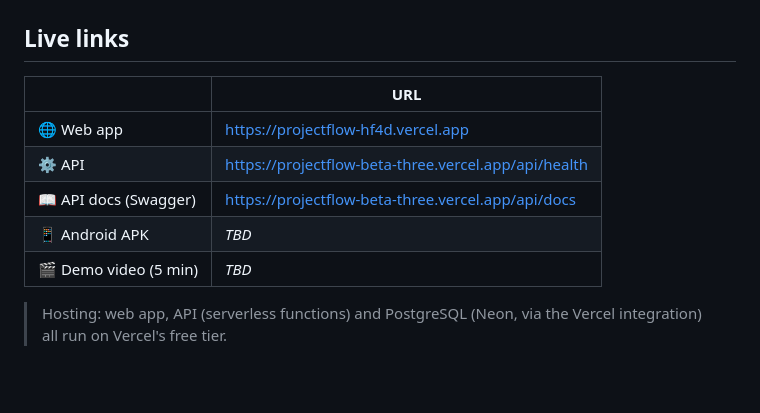
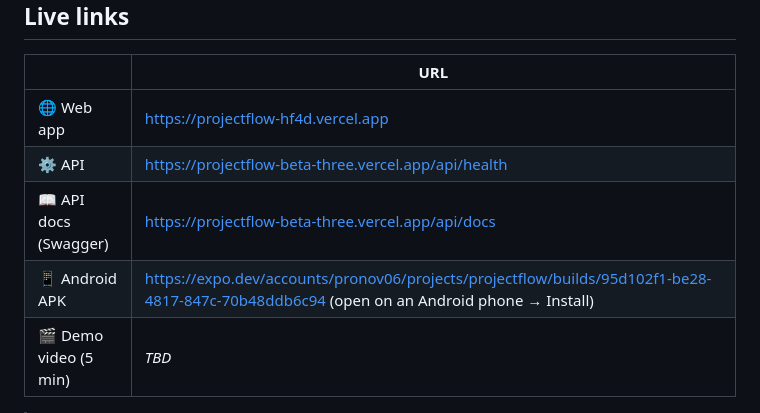
Before and after one commit to pronov06/projectflow, a Markdown page: README.md, the part around the change. Rendered like a GitHub page; blank space fills up the shorter version.

Commit message:
docs: add Android APK link; mark mobile requirements verified on device

```diff
--- a/README.md
+++ b/README.md
@@ -11,7 +11,7 @@ A project and task management system with a **React web app** and an **Android a
 | 🌐 Web app | https://projectflow-hf4d.vercel.app |
 | ⚙️ API | https://projectflow-beta-three.vercel.app/api/health |
 | 📖 API docs (Swagger) | https://projectflow-beta-three.vercel.app/api/docs |
-| 📱 Android APK | _TBD_ |
+| 📱 Android APK | https://expo.dev/accounts/pronov06/projects/projectflow/builds/95d102f1-be28-4817-847c-70b48ddb6c94 (open on an Android phone → Install) |
 | 🎬 Demo video (5 min) | _TBD_ |
 
 > Hosting: web app, API (serverless functions) and PostgreSQL (Neon, via the Vercel integration) all run on Vercel's free tier.
```
Also changed, not shown: docs/REQUIREMENTS_CHECKLIST.md (+4 -4 lines).
